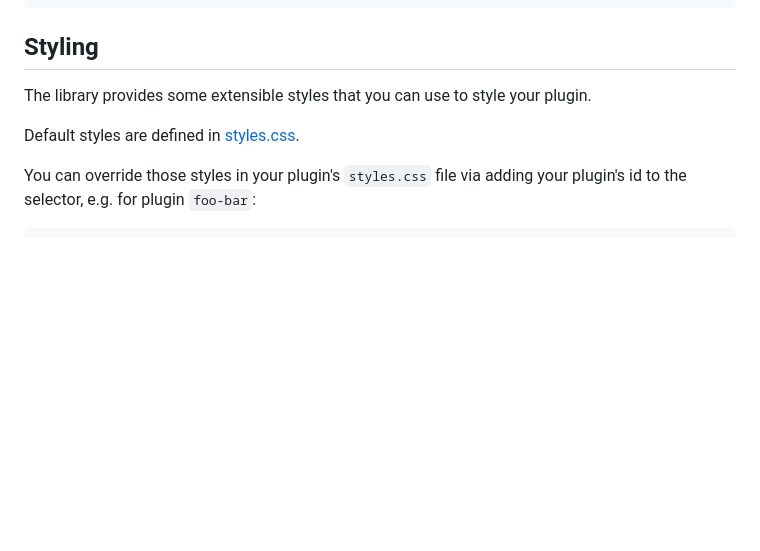
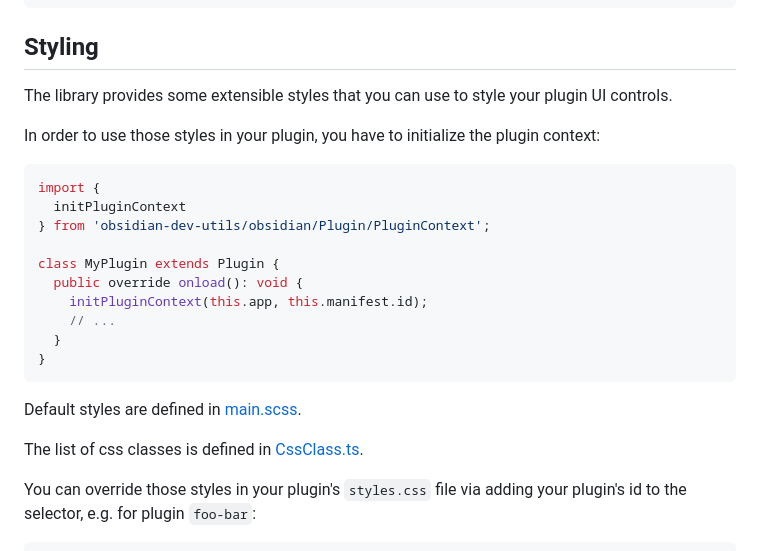
Before and after one commit to mnaoumov/obsidian-dev-utils, a Markdown page: README.md, the part around one of its changes. GitHub-like rendering; blank space fills up the shorter version.

````diff
--- a/README.md
+++ b/README.md
@@ -197,9 +197,26 @@ import { prompt } from 'obsidian-dev-utils/dist/lib/obsidian/Modal/Prompt';
 
 ## Styling
 
-The library provides some extensible styles that you can use to style your plugin.
+The library provides some extensible styles that you can use to style your plugin UI controls.
 
-Default styles are defined in [styles.css](https://github.com/mnaoumov/obsidian-dev-utils/blob/main/static/styles.css).
+In order to use those styles in your plugin, you have to initialize the plugin context:
+
+```ts
+import {
+  initPluginContext
+} from 'obsidian-dev-utils/obsidian/Plugin/PluginContext';
+
+class MyPlugin extends Plugin {
+  public override onload(): void {
+    initPluginContext(this.app, this.manifest.id);
+    // ...
+  }
+}
+```
+
+Default styles are defined in [main.scss](https://github.com/mnaoumov/obsidian-dev-utils/blob/main/src/styles/main.scss).
+
+The list of css classes is defined in [CssClass.ts](https://github.com/mnaoumov/obsidian-dev-utils/blob/main/src/CssClass.ts).
 
 You can override those styles in your plugin's `styles.css` file via adding your plugin's id to the selector, e.g. for plugin `foo-bar`:
 
````
Also changed, not shown: other parts of README.md (+14 -0 lines), images/components1.png (added), images/components2.png (added).
